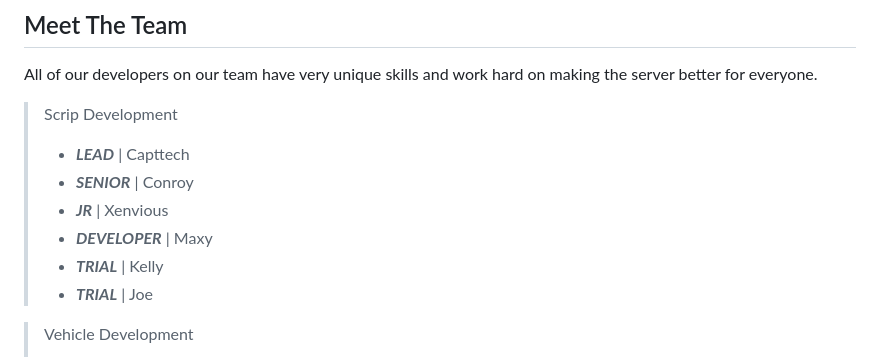
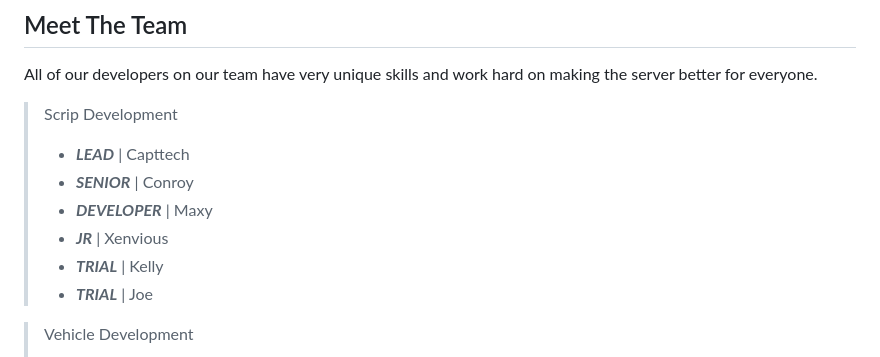
Before and after one commit to Ragnarok-Roleplay/Development-Team-Policy, a Markdown page: README.md, the part around the change. GitHub-like rendering.

Commit message:
Update Ranks

```diff
--- a/README.md
+++ b/README.md
@@ -58,8 +58,8 @@ All of our developers on our team have very unique skills and work hard on makin
 > Scrip Development
 >   - ***LEAD*** | Capttech
 >   - ***SENIOR*** | Conroy
+>   - ***DEVELOPER*** | Maxy
 >   - ***JR*** | Xenvious
->   - ***DEVELOPER*** | Maxy
 >   - ***TRIAL*** | Kelly
 >   - ***TRIAL*** | Joe
 
```
